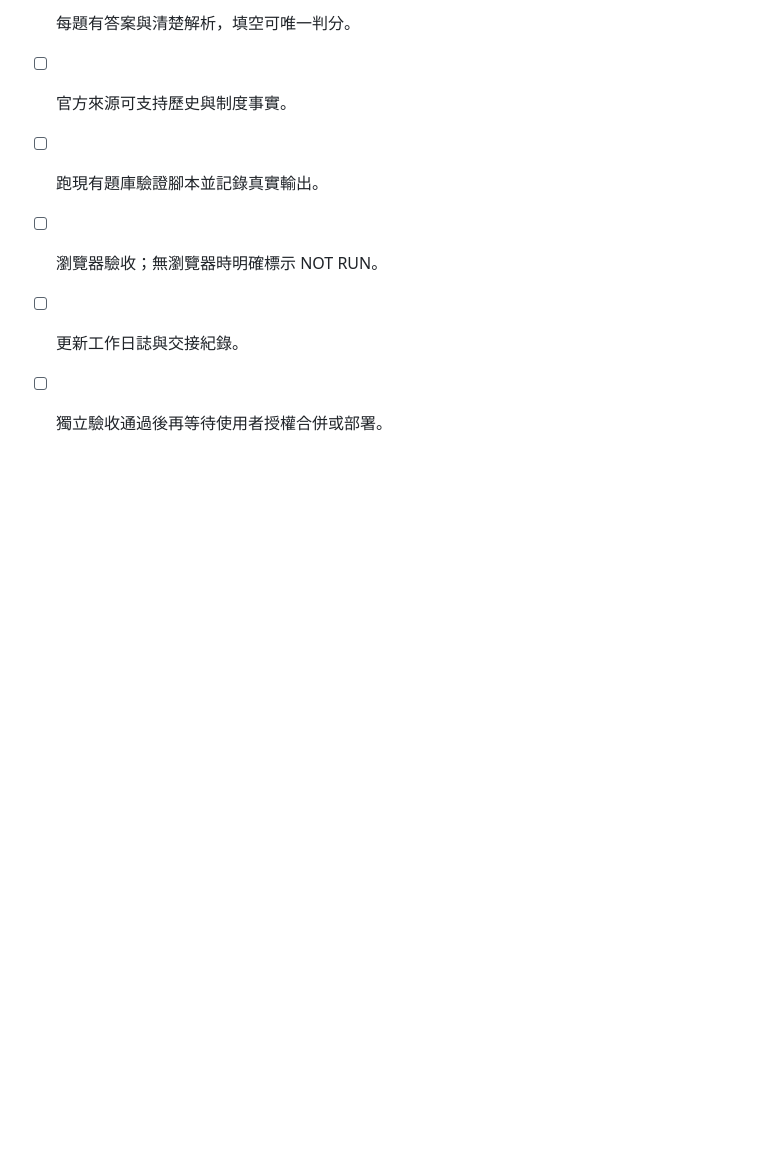
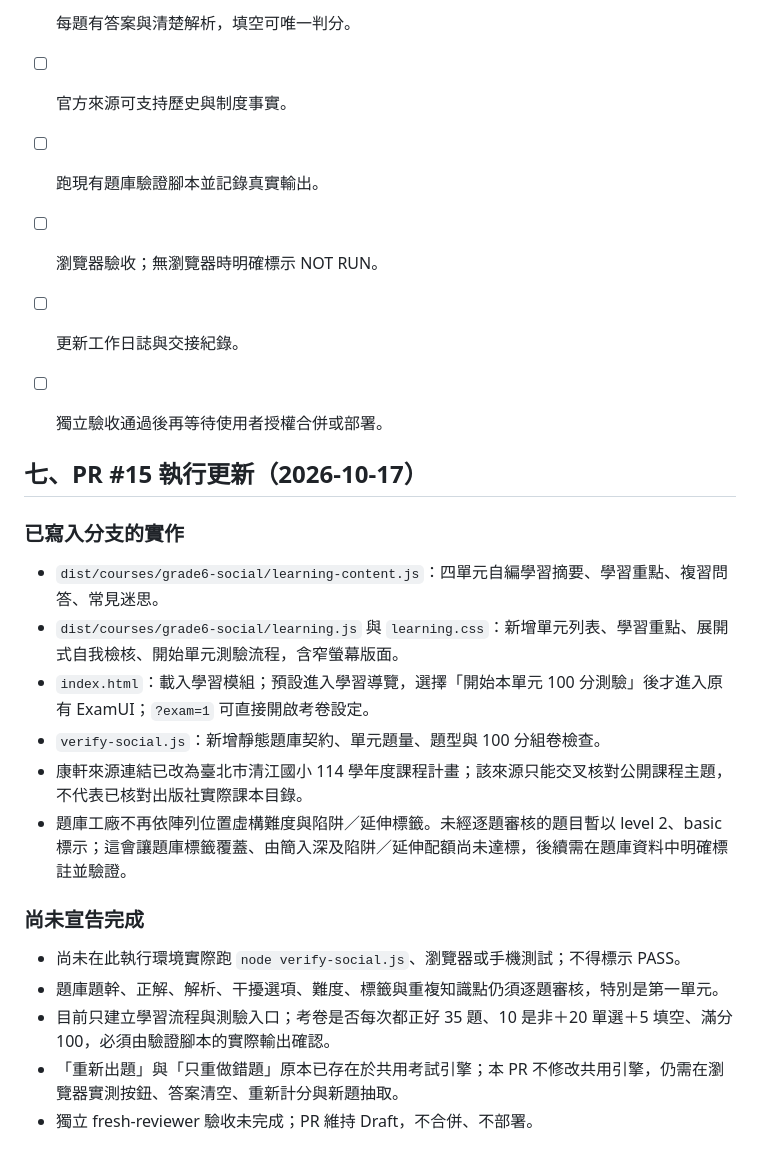
Before and after one commit to jikong0709/guangyan-learning-center-pwa, a Markdown page: 協作/康軒版六上社會_單元學習與命題規格.md, the part around the change. Drawn GitHub-style; blank space fills up the shorter version.

Commit message:
docs(social): record learning flow implementation and open checks

```diff
--- a/協作/康軒版六上社會_單元學習與命題規格.md
+++ b/協作/康軒版六上社會_單元學習與命題規格.md
@@ -132,3 +132,23 @@
 - [ ] 瀏覽器驗收；無瀏覽器時明確標示 NOT RUN。
 - [ ] 更新工作日誌與交接紀錄。
 - [ ] 獨立驗收通過後再等待使用者授權合併或部署。
+
+
+## 七、PR #15 執行更新（2026-10-17）
+
+### 已寫入分支的實作
+
+- `dist/courses/grade6-social/learning-content.js`：四單元自編學習摘要、學習重點、複習問答、常見迷思。
+- `dist/courses/grade6-social/learning.js` 與 `learning.css`：新增單元列表、學習重點、展開式自我檢核、開始單元測驗流程，含窄螢幕版面。
+- `index.html`：載入學習模組；預設進入學習導覽，選擇「開始本單元 100 分測驗」後才進入原有 ExamUI；`?exam=1` 可直接開啟考卷設定。
+- `verify-social.js`：新增靜態題庫契約、單元題量、題型與 100 分組卷檢查。
+- 康軒來源連結已改為臺北市清江國小 114 學年度課程計畫；該來源只能交叉核對公開課程主題，不代表已核對出版社實際課本目錄。
+- 題庫工廠不再依陣列位置虛構難度與陷阱／延伸標籤。未經逐題審核的題目暫以 level 2、basic 標示；這會讓題庫標籤覆蓋、由簡入深及陷阱／延伸配額尚未達標，後續需在題庫資料中明確標註並驗證。
+
+### 尚未宣告完成
+
+- 尚未在此執行環境實際跑 `node verify-social.js`、瀏覽器或手機測試；不得標示 PASS。
+- 題庫題幹、正解、解析、干擾選項、難度、標籤與重複知識點仍須逐題審核，特別是第一單元。
+- 目前只建立學習流程與測驗入口；考卷是否每次都正好 35 題、10 是非＋20 單選＋5 填空、滿分 100，必須由驗證腳本的實際輸出確認。
+- 「重新出題」與「只重做錯題」原本已存在於共用考試引擎；本 PR 不修改共用引擎，仍需在瀏覽器實測按鈕、答案清空、重新計分與新題抽取。
+- 獨立 fresh-reviewer 驗收未完成；PR 維持 Draft，不合併、不部署。
```
